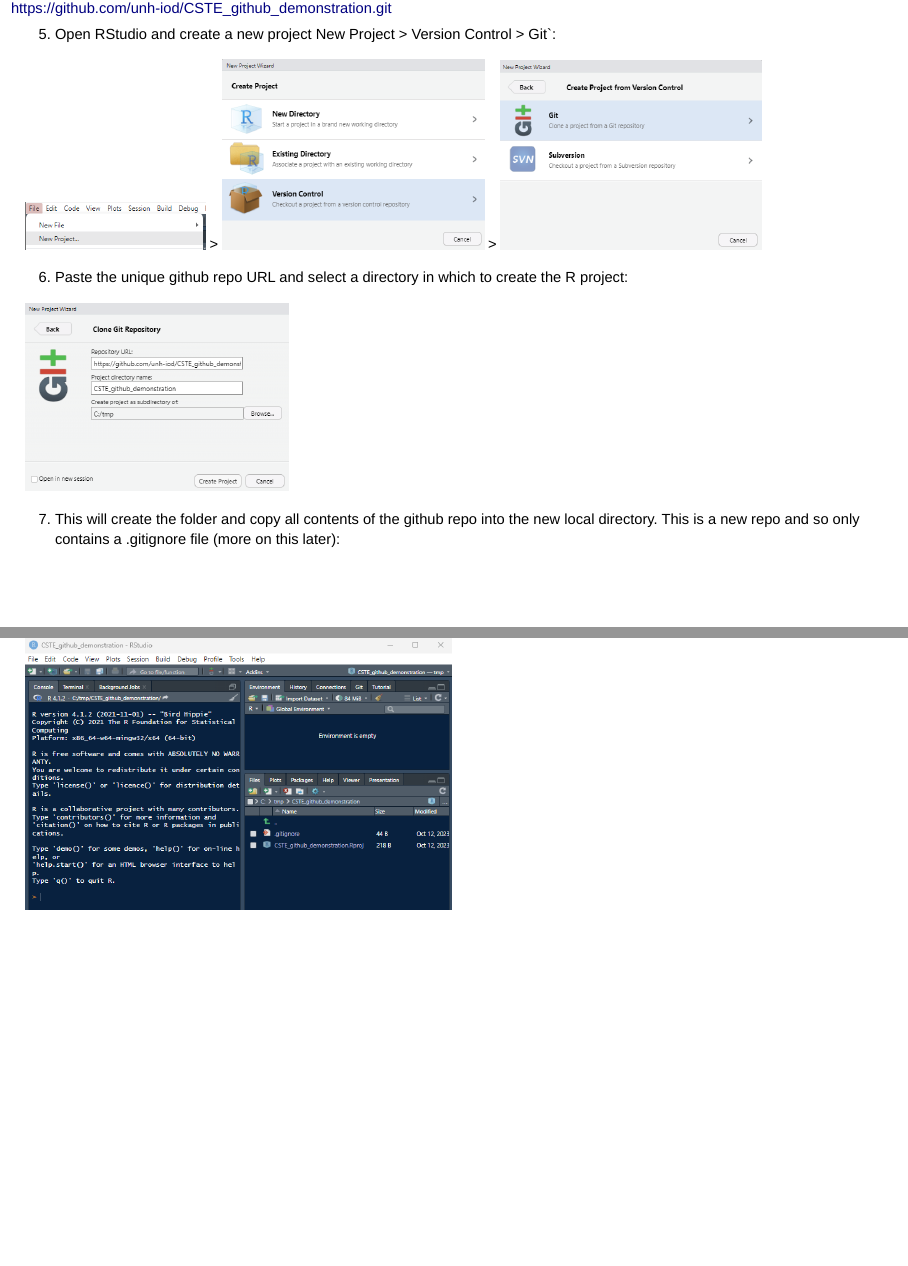
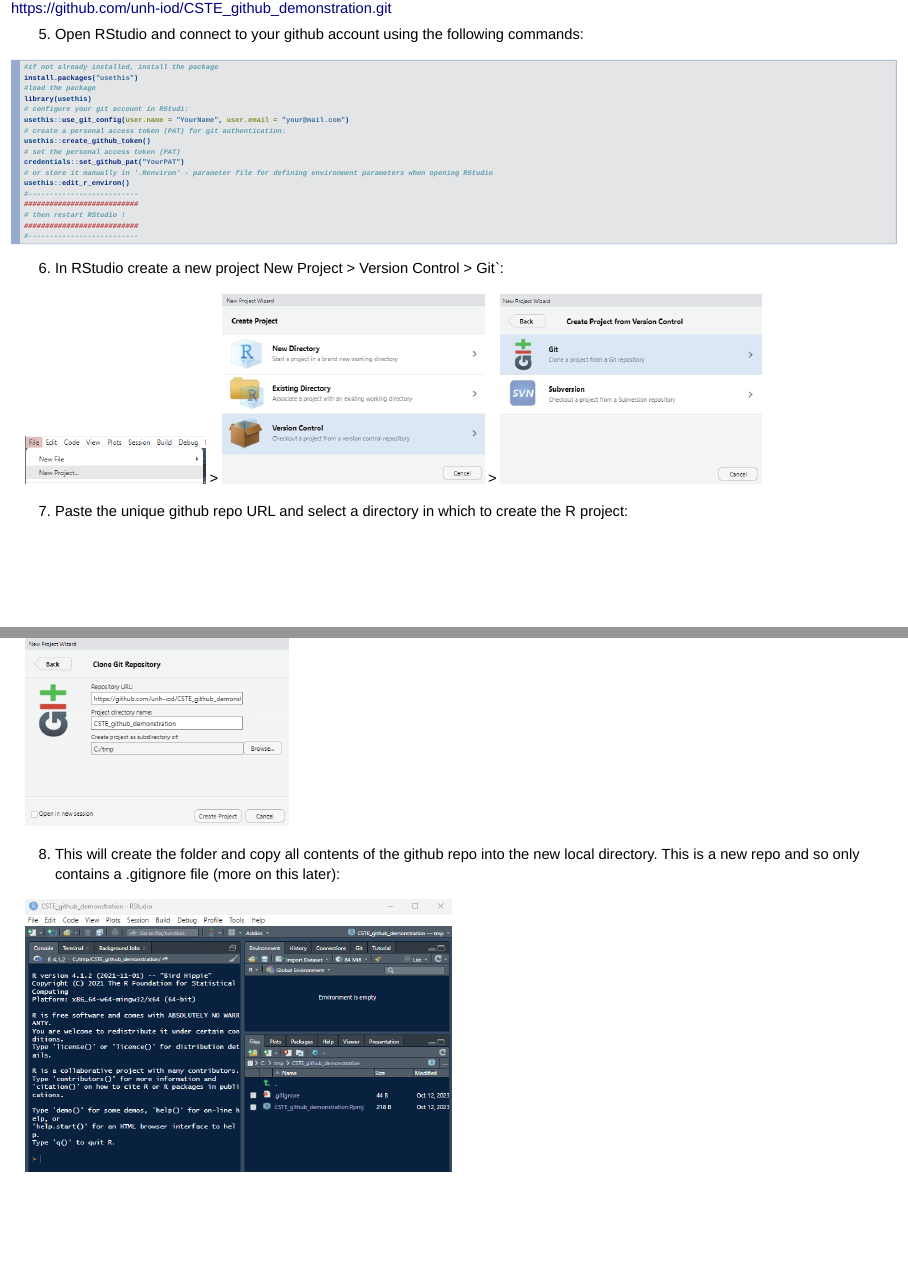
Before and after one commit to unh-iod/CSTE_github_demonstration, an R Markdown document (demonstration.Rmd): pages 9 and 10 of 23, joined at a grey line. Rendered offline with R 4.5, knitr and Pandoc, with nearby package versions; some code elsewhere in the file could not run offline.

Commit message:
Update to include git config in RStudio

````diff
--- a/demonstration.Rmd
+++ b/demonstration.Rmd
@@ -95,15 +95,37 @@
 
 ![https://github.com/unh-iod/CSTE_github_demonstration.git](repourl.png)
 
-5. Open RStudio and create a new project `r "New Project > Version Control > Git"``:
+5. Open RStudio and connect to your github account using the following commands:
+
+```{r eval=FALSE}
+#if not already installed, install the package
+install.packages("usethis")
+#load the package
+library(usethis)
+# configure your git account in RStudi:
+usethis::use_git_config(user.name = "YourName", user.email = "your@mail.com")
+# create a personal access token (PAT) for git authentication:
+usethis::create_github_token()
+# set the personal access token (PAT)
+credentials::set_github_pat("YourPAT")
+# or store it manually in '.Renviron' - parameter file for defining environment parameters when opening RStudio
+usethis::edit_r_environ()
+#--------------------------
+###########################
+# then restart RStudio !
+###########################
+#--------------------------
+```
+
+6. In RStudio create a new project `r "New Project > Version Control > Git"``:
 
 ![](newproject.png) > ![](versioncontrol.png) > ![](vcgit.png)
 
-6. Paste the unique github repo URL and select a directory in which to create the R project:
+7. Paste the unique github repo URL and select a directory in which to create the R project:
 
 ![](Rproj.png)
 
-7. This will create the folder and copy all contents of the github repo into the new local directory. This is a new repo and so only contains a .gitignore file (more on this later):
+8. This will create the folder and copy all contents of the github repo into the new local directory. This is a new repo and so only contains a .gitignore file (more on this later):
 
 ![](clonerepo.png)
 
````
